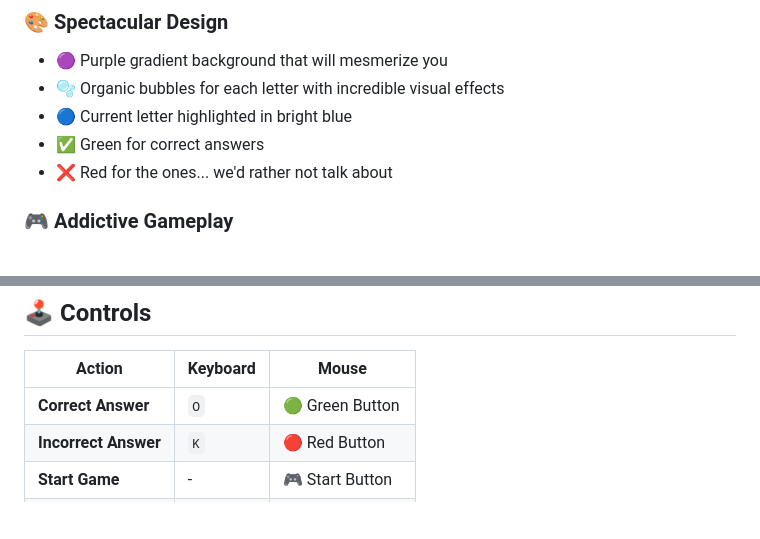
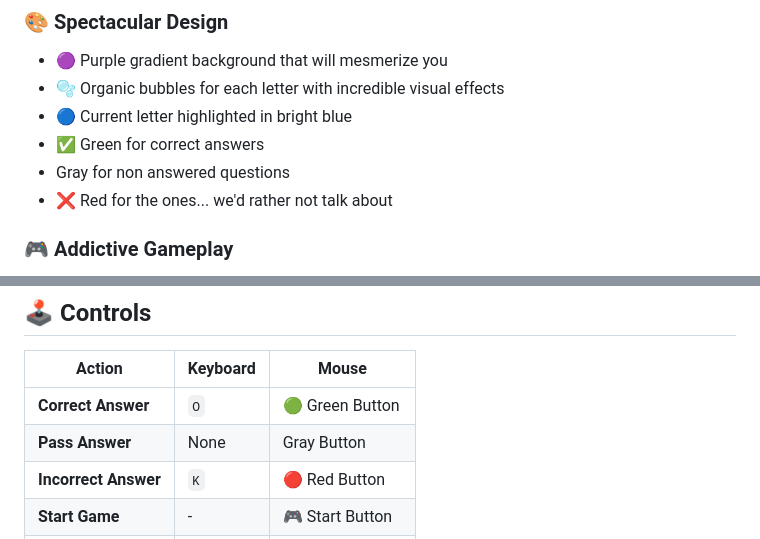
Before and after one commit to Sanidevix/pasapalabra, a Markdown page: README.md, 2 parts joined by grey strips. GitHub-like rendering; blank space fills up the shorter version.

```diff
--- a/README.md
+++ b/README.md
@@ -17,6 +17,7 @@ This is a complete web game of the famous **Pasapalabra Rosco**, where you'll ha
 - 🫧 Organic bubbles for each letter with incredible visual effects
 - 🔵 Current letter highlighted in bright blue
 - ✅ Green for correct answers
+- Gray for non answered questions
 - ❌ Red for the ones... we'd rather not talk about
 
 ### 🎮 **Addictive Gameplay**
@@ -84,6 +85,7 @@ npx serve .
 | Action | Keyboard | Mouse |
 |--------|----------|-------|
 | **Correct Answer** | `O` | 🟢 Green Button |
+| **Pass Answer** | None |  Gray Button |
 | **Incorrect Answer** | `K` | 🔴 Red Button |
 | **Start Game** | - | 🎮 Start Button |
 | **Pause/Resume** | - | ⏸️ Pause Button |
```
